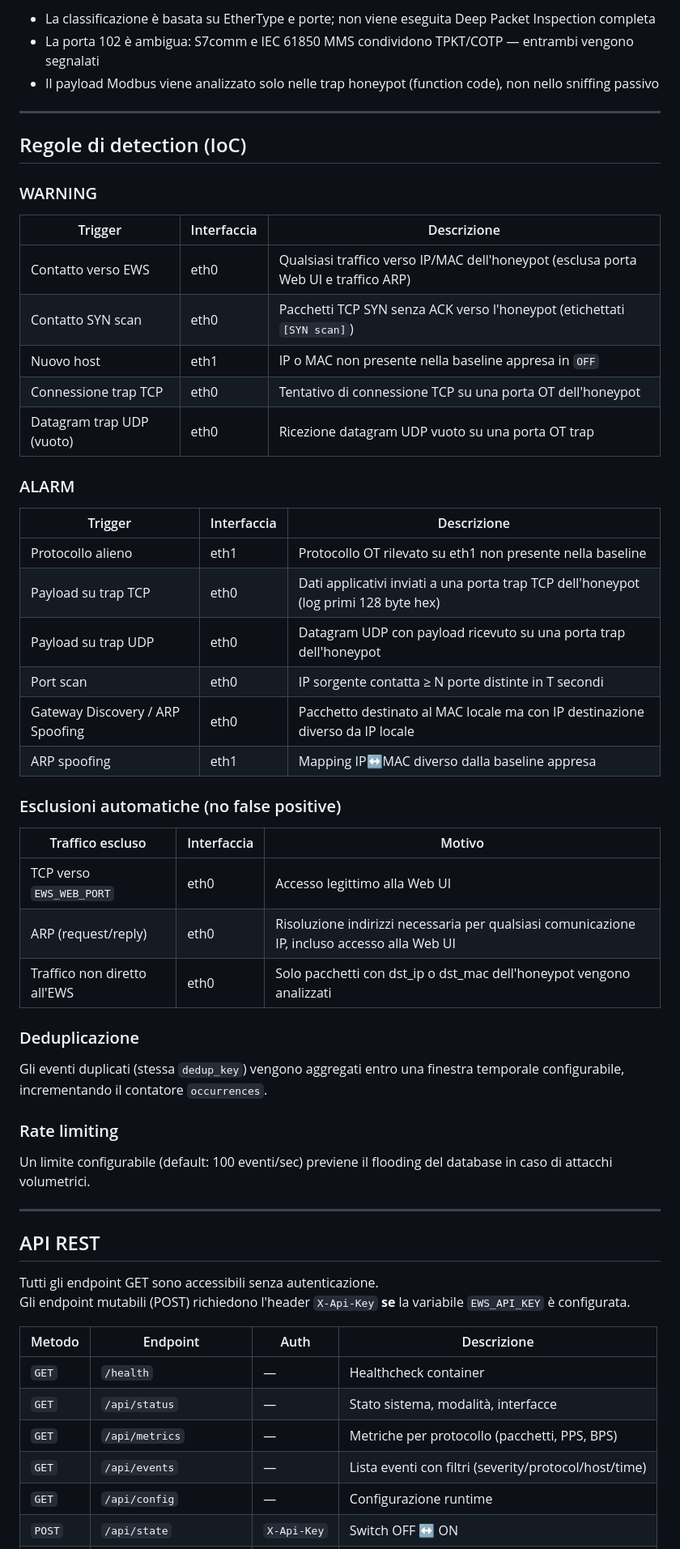
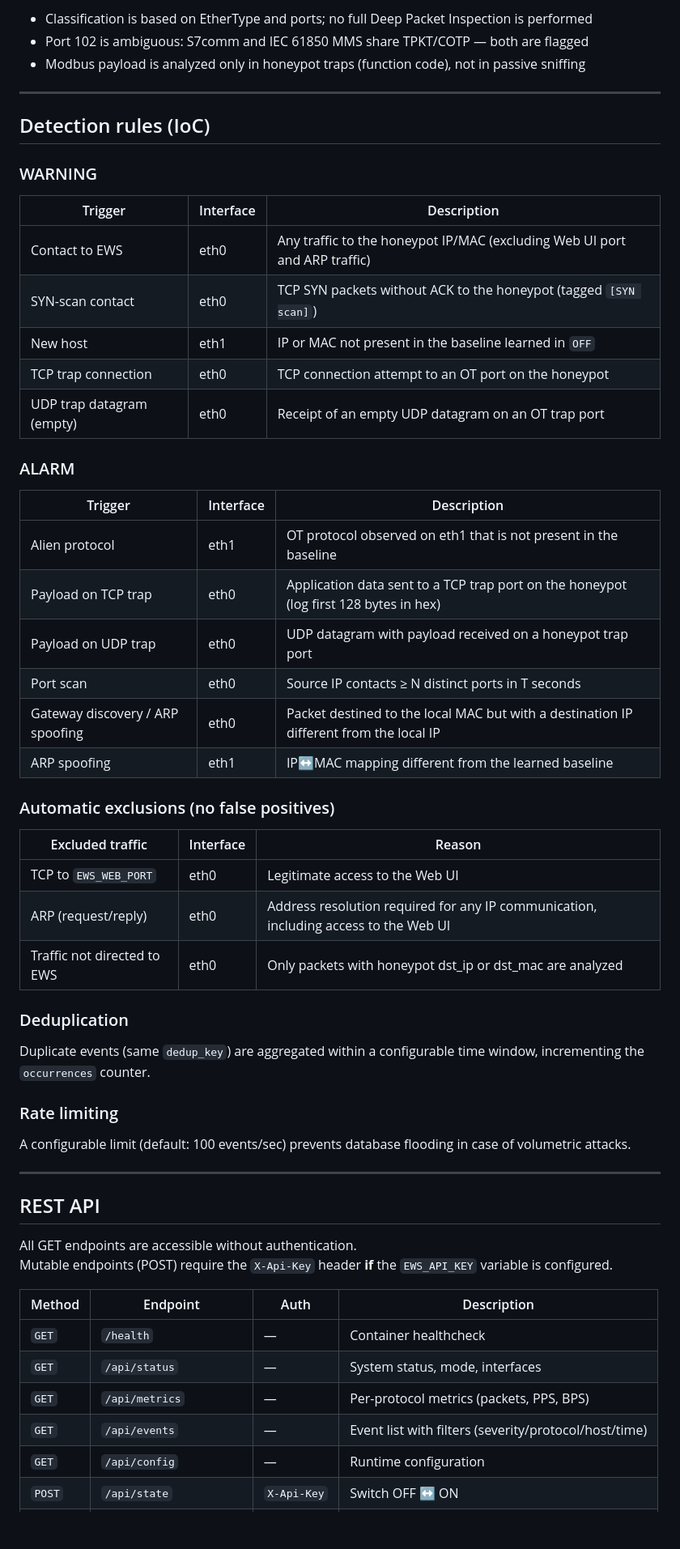
Before and after one commit to IlBuonTommy/EWS_Honeypot_OT, a Markdown page: README.md, the part around one of its changes. Shown at 81% size. GitHub-like rendering; blank space fills up the shorter version.

```diff
--- a/README.md
+++ b/README.md
@@ -134,61 +134,61 @@ Lo stato è persistente in SQLite e sopravvive ai riavvii.
 
-- La classificazione è basata su EtherType e porte; non viene eseguita Deep Packet Inspection completa
-- La porta 102 è ambigua: S7comm e IEC 61850 MMS condividono TPKT/COTP — entrambi vengono segnalati
-- Il payload Modbus viene analizzato solo nelle trap honeypot (function code), non nello sniffing passivo
+- Classification is based on EtherType and ports; no full Deep Packet Inspection is performed
+- Port 102 is ambiguous: S7comm and IEC 61850 MMS share TPKT/COTP — both are flagged
+- Modbus payload is analyzed only in honeypot traps (function code), not in passive sniffing
 
 ---
 
-## Regole di detection (IoC)
+## Detection rules (IoC)
 
 ### WARNING
 
-| Trigger | Interfaccia | Descrizione |
+| Trigger | Interface | Description |
 |---|---|---|
-| Contatto verso EWS | eth0 | Qualsiasi traffico verso IP/MAC dell'honeypot (esclusa porta Web UI e traffico ARP) |
-| Contatto SYN scan | eth0 | Pacchetti TCP SYN senza ACK verso l'honeypot (etichettati `[SYN scan]`) |
-| Nuovo host | eth1 | IP o MAC non presente nella baseline appresa in `OFF` |
-| Connessione trap TCP | eth0 | Tentativo di connessione TCP su una porta OT dell'honeypot |
-| Datagram trap UDP (vuoto) | eth0 | Ricezione datagram UDP vuoto su una porta OT trap |
+| Contact to EWS | eth0 | Any traffic to the honeypot IP/MAC (excluding Web UI port and ARP traffic) |
+| SYN-scan contact | eth0 | TCP SYN packets without ACK to the honeypot (tagged `[SYN scan]`) |
+| New host | eth1 | IP or MAC not present in the baseline learned in `OFF` |
+| TCP trap connection | eth0 | TCP connection attempt to an OT port on the honeypot |
+| UDP trap datagram (empty) | eth0 | Receipt of an empty UDP datagram on an OT trap port |
 
 ### ALARM
 
-| Trigger | Interfaccia | Descrizione |
+| Trigger | Interface | Description |
 |---|---|---|
-| Protocollo alieno | eth1 | Protocollo OT rilevato su eth1 non presente nella baseline |
-| Payload su trap TCP | eth0 | Dati applicativi inviati a una porta trap TCP dell'honeypot (log primi 128 byte hex) |
-| Payload su trap UDP | eth0 | Datagram UDP con payload ricevuto su una porta trap dell'honeypot |
-| Port scan | eth0 | IP sorgente contatta ≥ N porte distinte in T secondi |
-| Gateway Discovery / ARP Spoofing | eth0 | Pacchetto destinato al MAC locale ma con IP destinazione diverso da IP locale |
-| ARP spoofing | eth1 | Mapping IP↔MAC diverso dalla baseline appresa |
+| Alien protocol | eth1 | OT protocol observed on eth1 that is not present in the baseline |
+| Payload on TCP trap | eth0 | Application data sent to a TCP trap port on the honeypot (log first 128 bytes in hex) |
+| Payload on UDP trap | eth0 | UDP datagram with payload received on a honeypot trap port |
+| Port scan | eth0 | Source IP contacts ≥ N distinct ports in T seconds |
+| Gateway discovery / ARP spoofing | eth0 | Packet destined to the local MAC but with a destination IP different from the local IP |
+| ARP spoofing | eth1 | IP↔MAC mapping different from the learned baseline |
 
-### Esclusioni automatiche (no false positive)
+### Automatic exclusions (no false positives)
 
-| Traffico escluso | Interfaccia | Motivo |
+| Excluded traffic | Interface | Reason |
 |---|---|---|
-| TCP verso `EWS_WEB_PORT` | eth0 | Accesso legittimo alla Web UI |
-| ARP (request/reply) | eth0 | Risoluzione indirizzi necessaria per qualsiasi comunicazione IP, incluso accesso alla Web UI |
-| Traffico non diretto all'EWS | eth0 | Solo pacchetti con dst_ip o dst_mac dell'honeypot vengono analizzati |
+| TCP to `EWS_WEB_PORT` | eth0 | Legitimate access to the Web UI |
+| ARP (request/reply) | eth0 | Address resolution required for any IP communication, including access to the Web UI |
+| Traffic not directed to EWS | eth0 | Only packets with honeypot dst_ip or dst_mac are analyzed |
 
-### Deduplicazione
+### Deduplication
 
-Gli eventi duplicati (stessa `dedup_key`) vengono aggregati entro una finestra temporale configurabile, incrementando il contatore `occurrences`.
+Duplicate events (same `dedup_key`) are aggregated within a configurable time window, incrementing the `occurrences` counter.
 
 ### Rate limiting
 
-Un limite configurabile (default: 100 eventi/sec) previene il flooding del database in caso di attacchi volumetrici.
+A configurable limit (default: 100 events/sec) prevents database flooding in case of volumetric attacks.
 
 ---
 
-## API REST
+## REST API
 
-Tutti gli endpoint GET sono accessibili senza autenticazione.
-Gli endpoint mutabili (POST) richiedono l'header `X-Api-Key` **se** la variabile `EWS_API_KEY` è configurata.
+All GET endpoints are accessible without authentication.
+Mutable endpoints (POST) require the `X-Api-Key` header **if** the `EWS_API_KEY` variable is configured.
 
-| Metodo | Endpoint | Auth | Descrizione |
+| Method | Endpoint | Auth | Description |
 |---|---|---|---|
-| `GET` | `/health` | — | Healthcheck container |
-| `GET` | `/api/status` | — | Stato sistema, modalità, interfacce |
-| `GET` | `/api/metrics` | — | Metriche per protocollo (pacchetti, PPS, BPS) |
-| `GET` | `/api/events` | — | Lista eventi con filtri (severity/protocol/host/time) |
-| `GET` | `/api/config` | — | Configurazione runtime |
+| `GET` | `/health` | — | Container healthcheck |
+| `GET` | `/api/status` | — | System status, mode, interfaces |
+| `GET` | `/api/metrics` | — | Per-protocol metrics (packets, PPS, BPS) |
+| `GET` | `/api/events` | — | Event list with filters (severity/protocol/host/time) |
+| `GET` | `/api/config` | — | Runtime configuration |
 | `POST` | `/api/state` | `X-Api-Key` | Switch OFF ↔ ON |
```
Also changed, not shown: other parts of README.md (+146 -146 lines).
